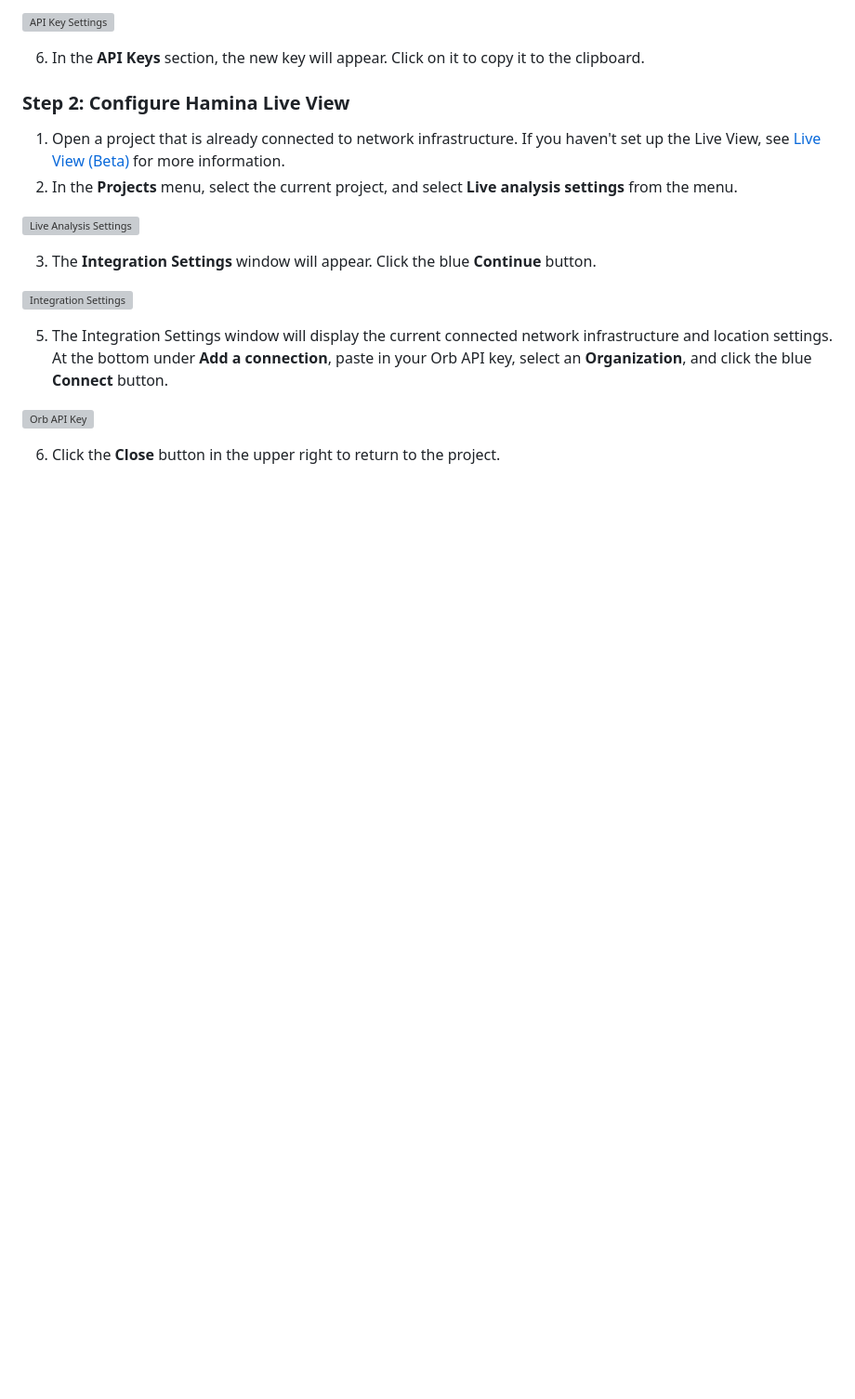
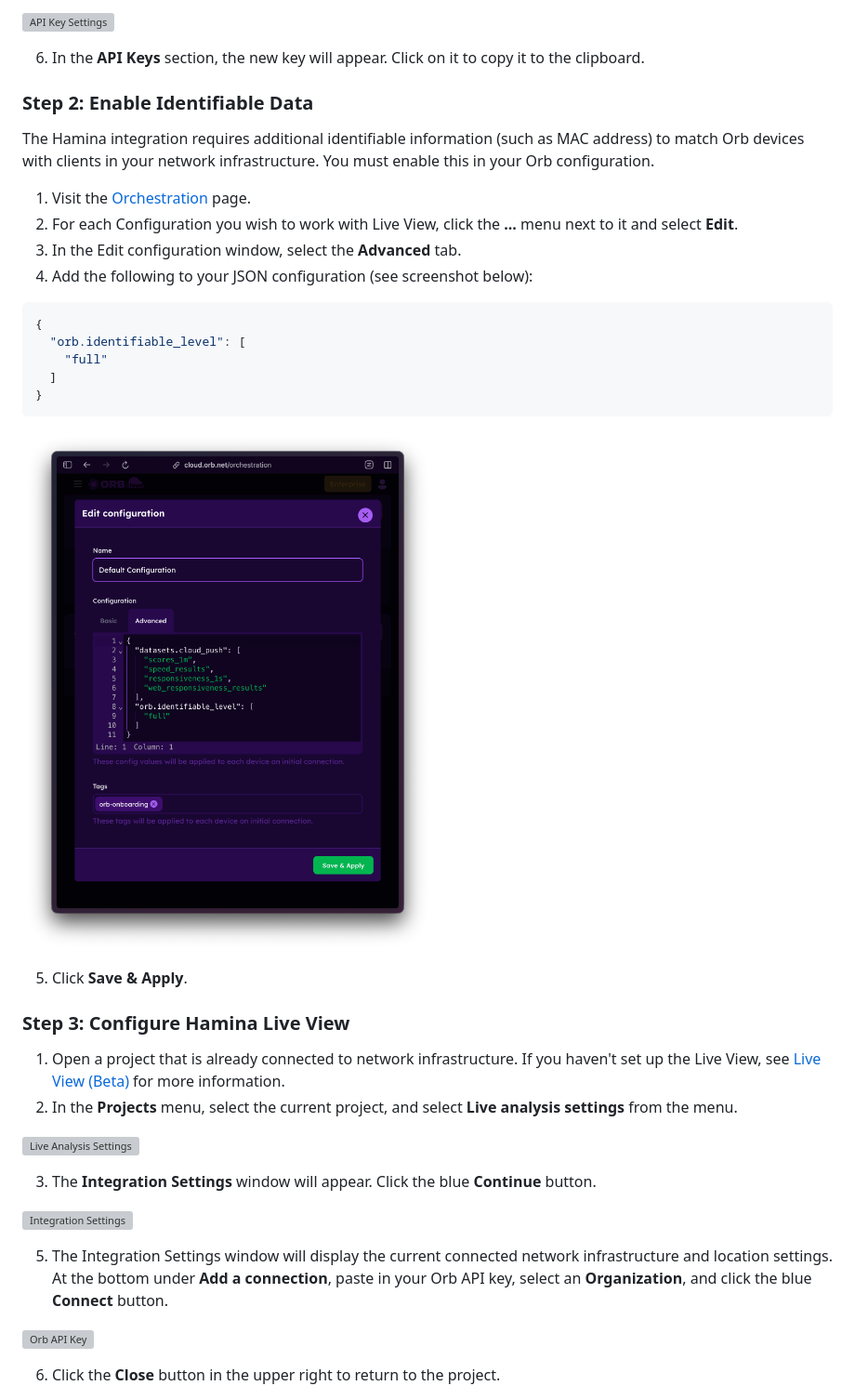
Before and after one commit to orbforge/orb-docs, a Markdown page: docs/integrations/hamina.md, the part around the change. Shown at 93% size. Rendered like a GitHub page; pictures changed too: images/integrations/hamina-identifiable-config.png (added); blank space fills up the shorter version; grey boxes are pictures that could not be loaded.

Commit message:
identifiable config step for Hamina integration

````diff
--- a/docs/integrations/hamina.md
+++ b/docs/integrations/hamina.md
@@ -54,7 +54,28 @@ Before setting up the integration, ensure you have:
 
 6. In the **API Keys** section, the new key will appear. Click on it to copy it to the clipboard.
 
-### Step 2: Configure Hamina Live View
+### Step 2: Enable Identifiable Data
+
+The Hamina integration requires additional identifiable information (such as MAC address) to match Orb devices with clients in your network infrastructure. You must enable this in your Orb configuration.
+
+1. Visit the [Orchestration](https://cloud.orb.net/orchestration) page.
+2. For each Configuration you wish to work with Live View, click the **...** menu next to it and select **Edit**.
+3. In the Edit configuration window, select the **Advanced** tab.
+4. Add the following to your JSON configuration (see screenshot below):
+
+```json
+{
+  "orb.identifiable_level": [
+    "full"
+  ]
+}
+```
+
+![Identifiable Configuration](../../images/integrations/hamina-identifiable-config.png)
+
+5. Click **Save & Apply**.
+
+### Step 3: Configure Hamina Live View
 
 1. Open a project that is already connected to network infrastructure. If you haven't set up the Live View, see [Live View (Beta)](https://docs.hamina.com/planner/import-export/live-view) for more information.
 2. In the **Projects** menu, select the current project, and select **Live analysis settings** from the menu.
````
